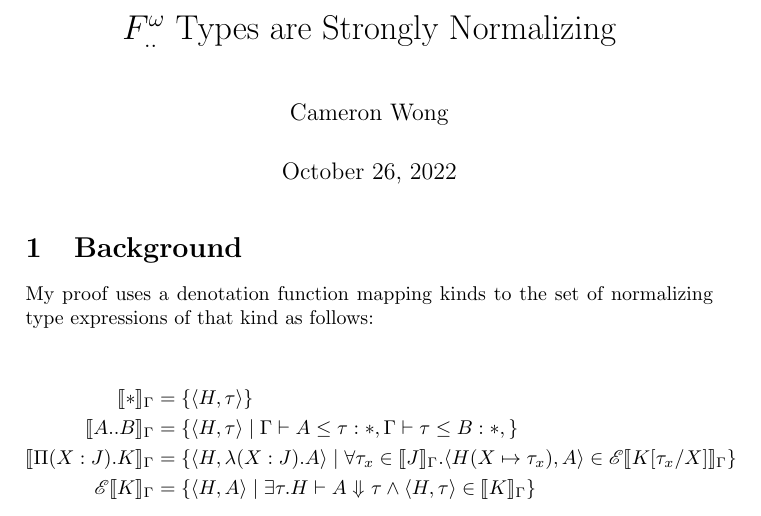
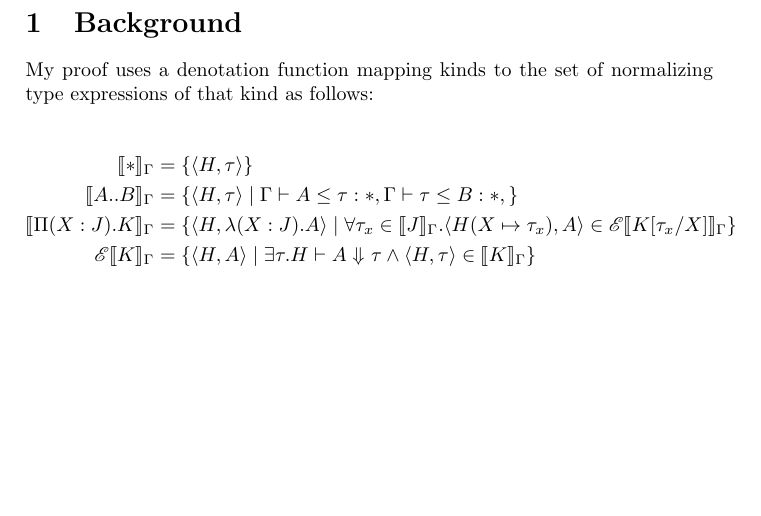
Before and after one commit to CT075/dot-playground, a LaTeX document (f-omega-int/scratch/scratch.tex): part of page 1 of 2, cut at the place of the change, the shorter picture padded with empty space. Compiled offline with pdfLaTeX.

```diff
--- a/f-omega-int/scratch/scratch.tex
+++ b/f-omega-int/scratch/scratch.tex
@@ -26,11 +26,10 @@
 
 \setlength{\parindent}{0cm}
 
-\title{\Fwint\ Types are Strongly Normalizing}
+\title{scratch}
 \author{Cameron Wong}
 
 \begin{document}
-\maketitle
 
 \section{Background}
 
```
Also changed, not shown: f-omega-int/scratch/scratch.pdf.
